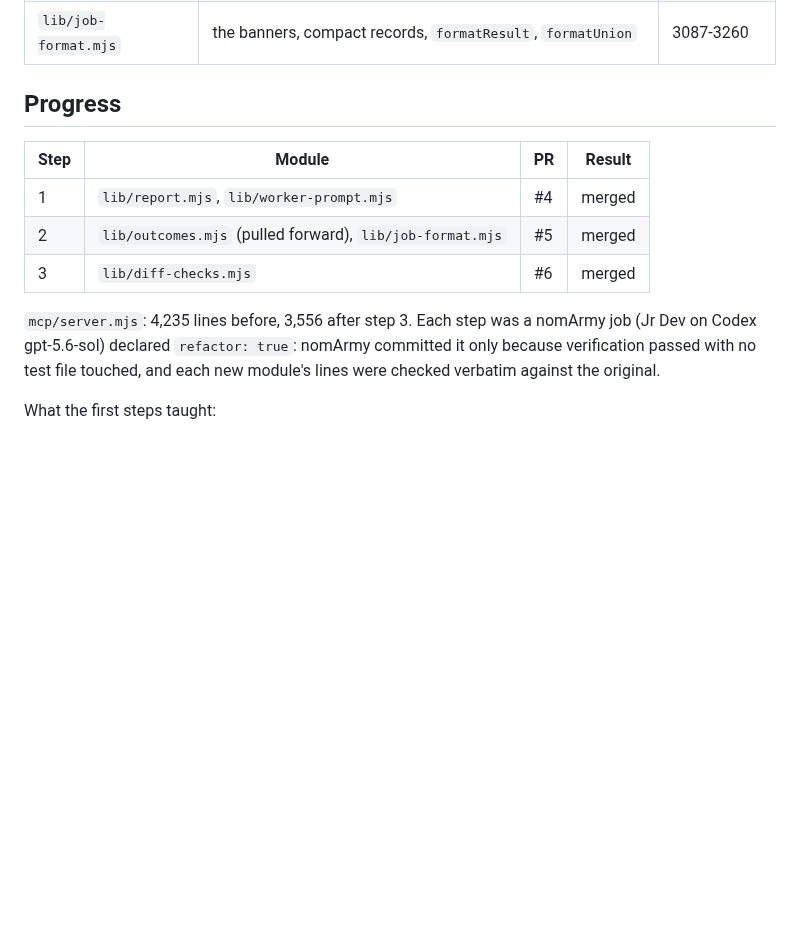
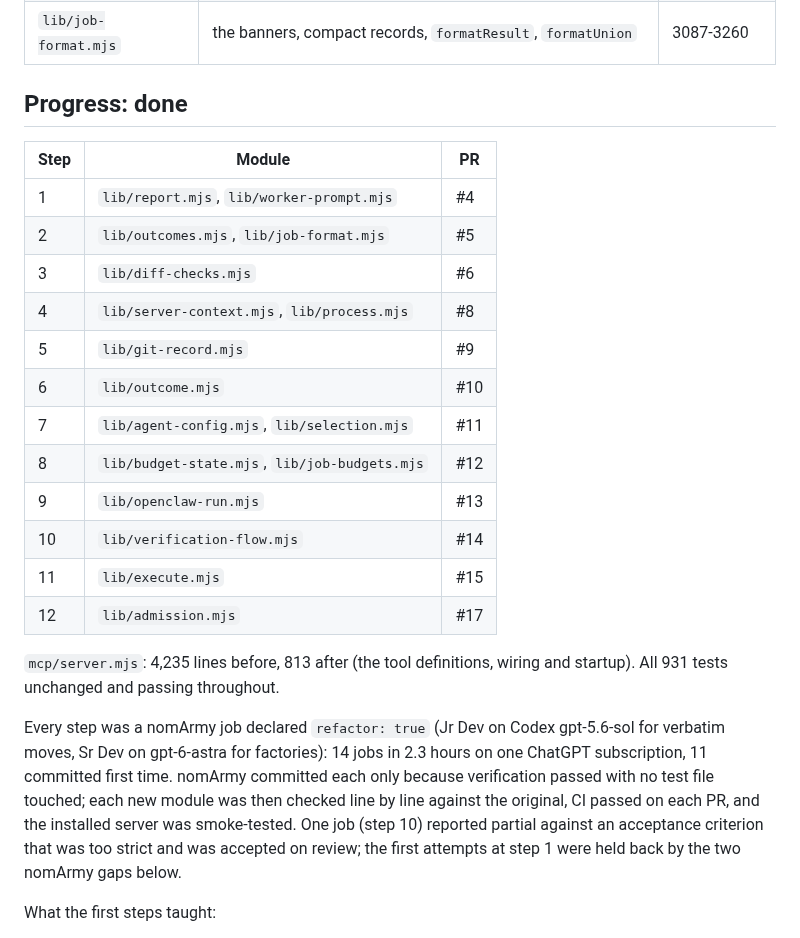
Before and after one commit to rayson-tech/nomarmy, a Markdown page: docs/plans/2026-09-24-split-server.md, the part around the change. Rendered like a GitHub page; blank space fills up the shorter version.

Commit message:
docs: the server.mjs split is done
Co-Authored-By: Claude Opus 5.5 <noreply@anthropic.com>
Claude-Session: https://claude.ai/code/session_01VH9xu5fiScDZQqSt6TSAS8

```diff
--- a/docs/plans/2026-09-24-split-server.md
+++ b/docs/plans/2026-09-24-split-server.md
@@ -28,15 +28,26 @@ Line numbers are from `mcp/server.mjs` at the time of writing.
 | `lib/admission.mjs` | `admit`, lanes and slots (`jobLane`, `runningCount`, `withAgentSlot`, `splitJobsByLane`), `refusalText`, the capacity snapshot | 3340-3560 |
 | `lib/job-format.mjs` | the banners, compact records, `formatResult`, `formatUnion` | 3087-3260 |
 
-## Progress
+## Progress: done
 
-| Step | Module | PR | Result |
-|---|---|---|---|
-| 1 | `lib/report.mjs`, `lib/worker-prompt.mjs` | #4 | merged |
-| 2 | `lib/outcomes.mjs` (pulled forward), `lib/job-format.mjs` | #5 | merged |
-| 3 | `lib/diff-checks.mjs` | #6 | merged |
+| Step | Module | PR |
+|---|---|---|
+| 1 | `lib/report.mjs`, `lib/worker-prompt.mjs` | #4 |
+| 2 | `lib/outcomes.mjs`, `lib/job-format.mjs` | #5 |
+| 3 | `lib/diff-checks.mjs` | #6 |
+| 4 | `lib/server-context.mjs`, `lib/process.mjs` | #8 |
+| 5 | `lib/git-record.mjs` | #9 |
+| 6 | `lib/outcome.mjs` | #10 |
+| 7 | `lib/agent-config.mjs`, `lib/selection.mjs` | #11 |
+| 8 | `lib/budget-state.mjs`, `lib/job-budgets.mjs` | #12 |
+| 9 | `lib/openclaw-run.mjs` | #13 |
+| 10 | `lib/verification-flow.mjs` | #14 |
+| 11 | `lib/execute.mjs` | #15 |
+| 12 | `lib/admission.mjs` | #17 |
 
-`mcp/server.mjs`: 4,235 lines before, 3,556 after step 3. Each step was a nomArmy job (Jr Dev on Codex gpt-5.6-sol) declared `refactor: true`: nomArmy committed it only because verification passed with no test file touched, and each new module's lines were checked verbatim against the original.
+`mcp/server.mjs`: 4,235 lines before, 813 after (the tool definitions, wiring and startup). All 931 tests unchanged and passing throughout.
+
+Every step was a nomArmy job declared `refactor: true` (Jr Dev on Codex gpt-5.6-sol for verbatim moves, Sr Dev on gpt-6-astra for factories): 14 jobs in 2.3 hours on one ChatGPT subscription, 11 committed first time. nomArmy committed each only because verification passed with no test file touched; each new module was then checked line by line against the original, CI passed on each PR, and the installed server was smoke-tested. One job (step 10) reported partial against an acceptance criterion that was too strict and was accepted on review; the first attempts at step 1 were held back by the two nomArmy gaps below.
 
 What the first steps taught:
 
```
